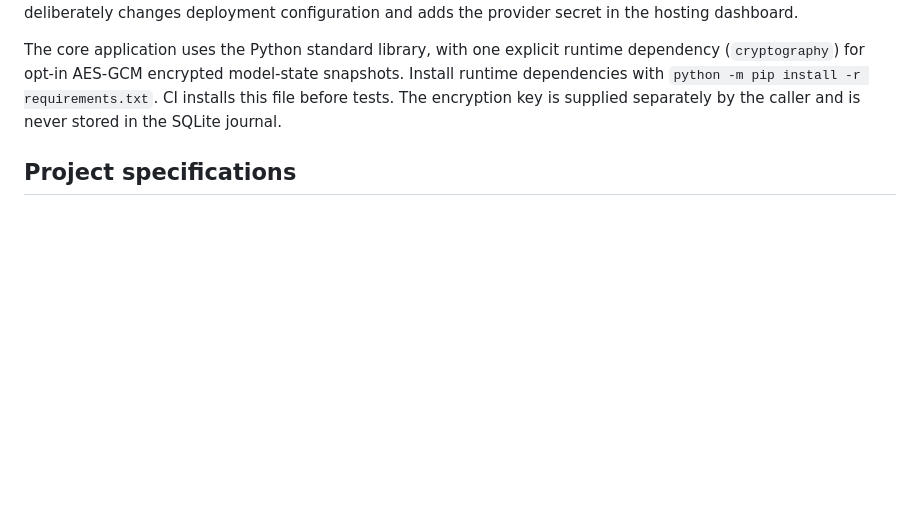
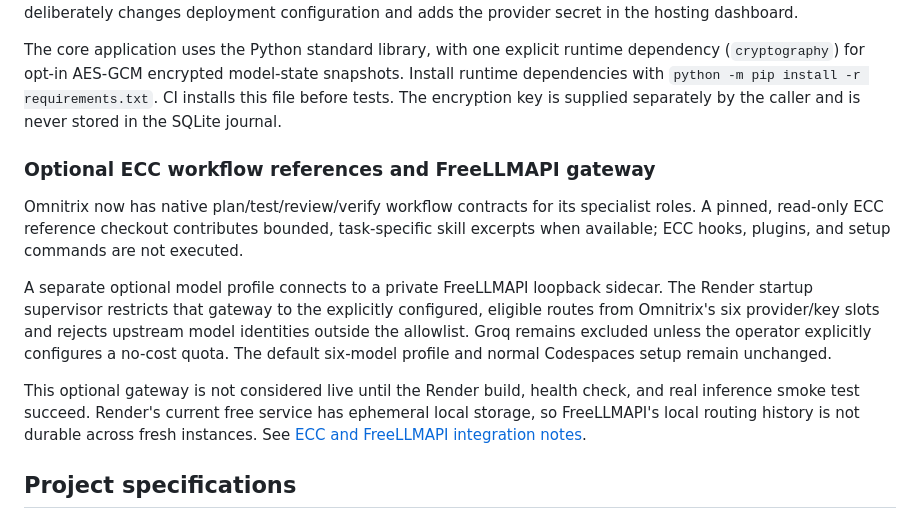
Before and after one commit to som76377-alt/omnimatrix, a Markdown page: README.md, the part around the change. Rendered like a GitHub page; blank space fills up the shorter version.

Commit message:
docs: explain optional ECC and private FreeLLMAPI integration

```diff
--- a/README.md
+++ b/README.md
@@ -98,6 +98,14 @@ python -m interfaces.cli.main --config config/mobile.models.openrouter-free.exam
 Do **not** commit the key or paste it into chat/issues. Selecting this profile intentionally routes prompts to external OpenRouter model endpoints. Current free routes have changing availability, quotas and data terms; the NVIDIA free route says not to send confidential or personal data. Use only with non-sensitive test prompts, and check the upstream terms each time. The free plan currently states 50 requests per day, so it is a small evaluation path, not an unlimited production backend. The Render start command still uses the default Google profile until an operator deliberately changes deployment configuration and adds the provider secret in the hosting dashboard.
 
 The core application uses the Python standard library, with one explicit runtime dependency (`cryptography`) for opt-in AES-GCM encrypted model-state snapshots. Install runtime dependencies with `python -m pip install -r requirements.txt`. CI installs this file before tests. The encryption key is supplied separately by the caller and is never stored in the SQLite journal.
+
+### Optional ECC workflow references and FreeLLMAPI gateway
+
+Omnitrix now has native plan/test/review/verify workflow contracts for its specialist roles. A pinned, read-only ECC reference checkout contributes bounded, task-specific skill excerpts when available; ECC hooks, plugins, and setup commands are not executed.
+
+A separate optional model profile connects to a private FreeLLMAPI loopback sidecar. The Render startup supervisor restricts that gateway to the explicitly configured, eligible routes from Omnitrix's six provider/key slots and rejects upstream model identities outside the allowlist. Groq remains excluded unless the operator explicitly configures a no-cost quota. The default six-model profile and normal Codespaces setup remain unchanged.
+
+This optional gateway is not considered live until the Render build, health check, and real inference smoke test succeed. Render's current free service has ephemeral local storage, so FreeLLMAPI's local routing history is not durable across fresh instances. See [ECC and FreeLLMAPI integration notes](docs/ECC_FREELLMAPI_INTEGRATION.md).
 
 ## Project specifications
 
```
